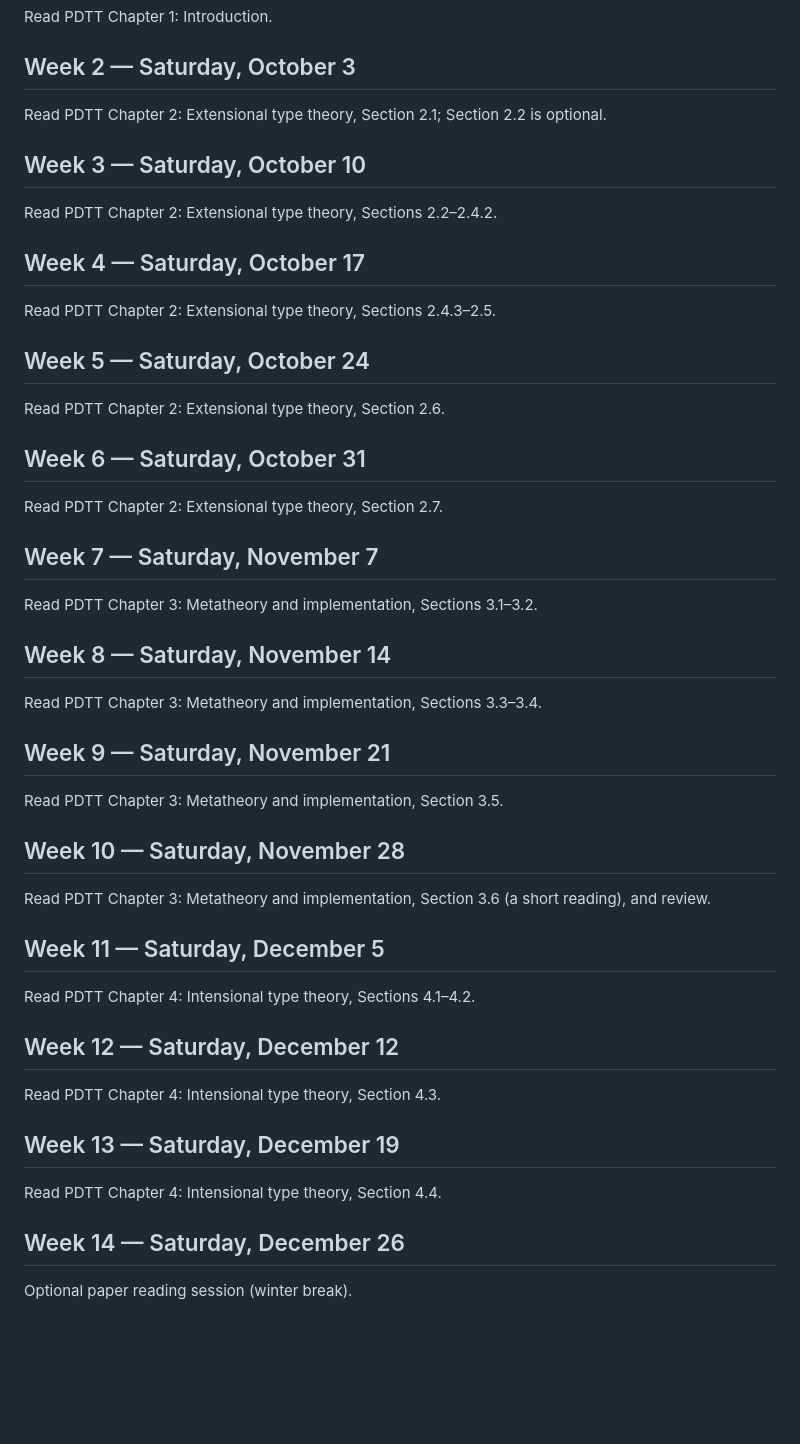
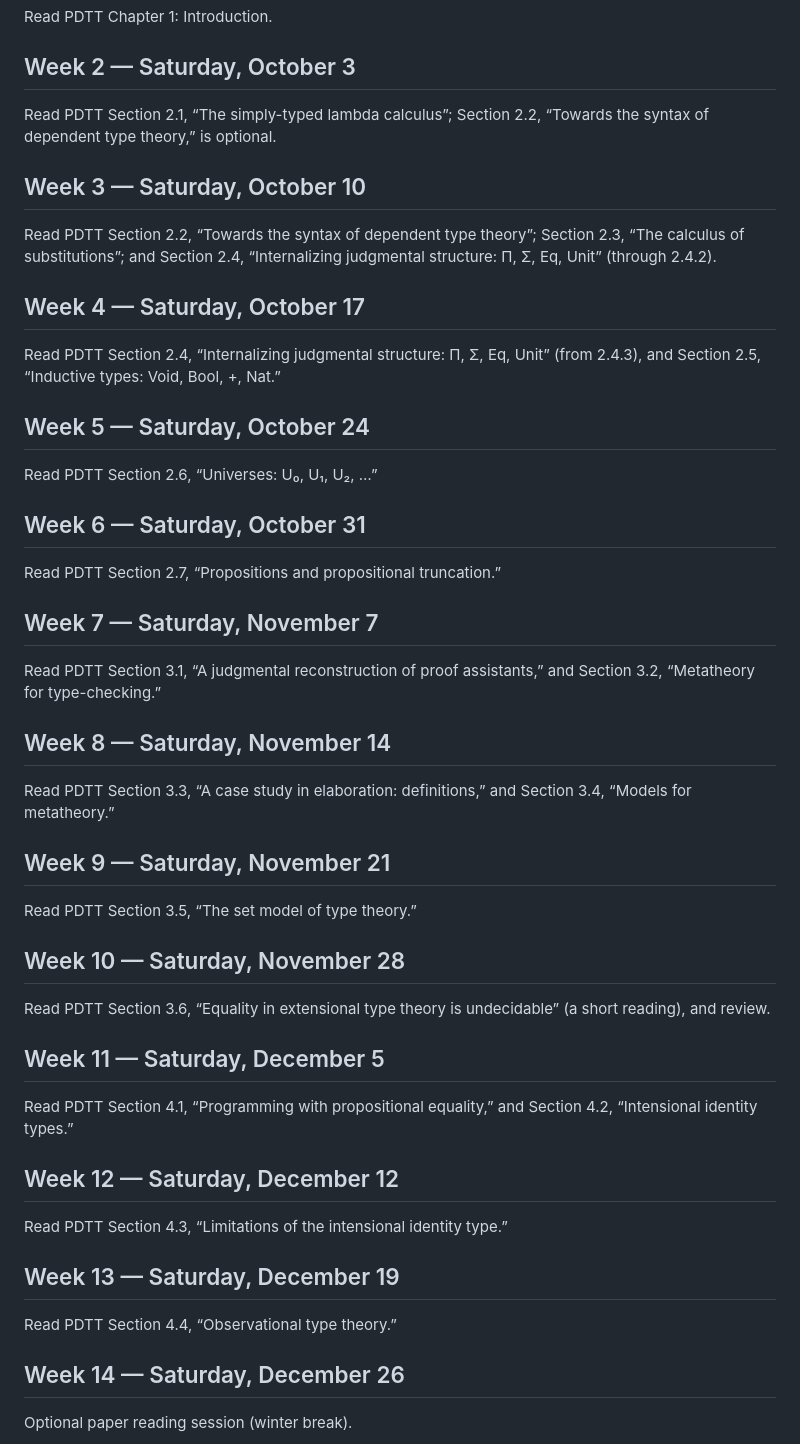
Before and after one commit to patrickZWY/my-site, a Markdown page: content/reading-group-schedule.md, the part around one of its changes. Rendered like a GitHub page; blank space fills up the shorter version.

Commit message:
Map weekly readings to PDTT section titles

```diff
--- a/content/reading-group-schedule.md
+++ b/content/reading-group-schedule.md
@@ -17,51 +17,51 @@ bodyClass: reading-group
 </section>
 <section aria-labelledby="week-2">
 <h2 id="week-2">Week 2 &mdash; Saturday, October 3</h2>
-<p>Read PDTT Chapter 2: Extensional type theory, Section 2.1; Section 2.2 is optional.</p>
+<p>Read PDTT Section 2.1, “The simply-typed lambda calculus”; Section 2.2, “Towards the syntax of dependent type theory,” is optional.</p>
 </section>
 <section aria-labelledby="week-3">
 <h2 id="week-3">Week 3 &mdash; Saturday, October 10</h2>
-<p>Read PDTT Chapter 2: Extensional type theory, Sections 2.2&ndash;2.4.2.</p>
+<p>Read PDTT Section 2.2, “Towards the syntax of dependent type theory”; Section 2.3, “The calculus of substitutions”; and Section 2.4, “Internalizing judgmental structure: Π, Σ, Eq, Unit” (through 2.4.2).</p>
 </section>
 <section aria-labelledby="week-4">
 <h2 id="week-4">Week 4 &mdash; Saturday, October 17</h2>
-<p>Read PDTT Chapter 2: Extensional type theory, Sections 2.4.3&ndash;2.5.</p>
+<p>Read PDTT Section 2.4, “Internalizing judgmental structure: Π, Σ, Eq, Unit” (from 2.4.3), and Section 2.5, “Inductive types: Void, Bool, +, Nat.”</p>
 </section>
 <section aria-labelledby="week-5">
 <h2 id="week-5">Week 5 &mdash; Saturday, October 24</h2>
-<p>Read PDTT Chapter 2: Extensional type theory, Section 2.6.</p>
+<p>Read PDTT Section 2.6, “Universes: U₀, U₁, U₂, …”</p>
 </section>
 <section aria-labelledby="week-6">
 <h2 id="week-6">Week 6 &mdash; Saturday, October 31</h2>
-<p>Read PDTT Chapter 2: Extensional type theory, Section 2.7.</p>
+<p>Read PDTT Section 2.7, “Propositions and propositional truncation.”</p>
 </section>
 <section aria-labelledby="week-7">
 <h2 id="week-7">Week 7 &mdash; Saturday, November 7</h2>
-<p>Read PDTT Chapter 3: Metatheory and implementation, Sections 3.1&ndash;3.2.</p>
+<p>Read PDTT Section 3.1, “A judgmental reconstruction of proof assistants,” and Section 3.2, “Metatheory for type-checking.”</p>
 </section>
 <section aria-labelledby="week-8">
 <h2 id="week-8">Week 8 &mdash; Saturday, November 14</h2>
-<p>Read PDTT Chapter 3: Metatheory and implementation, Sections 3.3&ndash;3.4.</p>
+<p>Read PDTT Section 3.3, “A case study in elaboration: definitions,” and Section 3.4, “Models for metatheory.”</p>
 </section>
 <section aria-labelledby="week-9">
 <h2 id="week-9">Week 9 &mdash; Saturday, November 21</h2>
-<p>Read PDTT Chapter 3: Metatheory and implementation, Section 3.5.</p>
+<p>Read PDTT Section 3.5, “The set model of type theory.”</p>
 </section>
 <section aria-labelledby="week-10">
 <h2 id="week-10">Week 10 &mdash; Saturday, November 28</h2>
-<p>Read PDTT Chapter 3: Metatheory and implementation, Section 3.6 (a short reading), and review.</p>
+<p>Read PDTT Section 3.6, “Equality in extensional type theory is undecidable” (a short reading), and review.</p>
 </section>
 <section aria-labelledby="week-11">
 <h2 id="week-11">Week 11 &mdash; Saturday, December 5</h2>
-<p>Read PDTT Chapter 4: Intensional type theory, Sections 4.1&ndash;4.2.</p>
+<p>Read PDTT Section 4.1, “Programming with propositional equality,” and Section 4.2, “Intensional identity types.”</p>
 </section>
 <section aria-labelledby="week-12">
 <h2 id="week-12">Week 12 &mdash; Saturday, December 12</h2>
-<p>Read PDTT Chapter 4: Intensional type theory, Section 4.3.</p>
+<p>Read PDTT Section 4.3, “Limitations of the intensional identity type.”</p>
 </section>
 <section aria-labelledby="week-13">
 <h2 id="week-13">Week 13 &mdash; Saturday, December 19</h2>
-<p>Read PDTT Chapter 4: Intensional type theory, Section 4.4.</p>
+<p>Read PDTT Section 4.4, “Observational type theory.”</p>
 </section>
 <section aria-labelledby="week-14">
 <h2 id="week-14">Week 14 &mdash; Saturday, December 26</h2>
```
Also changed, not shown: other parts of content/reading-group-schedule.md (+12 -12 lines).
